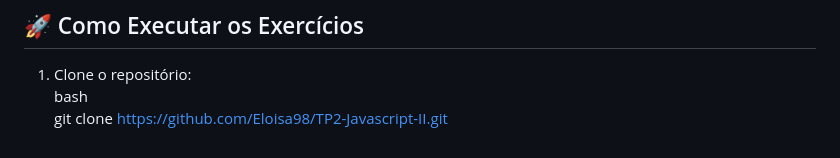
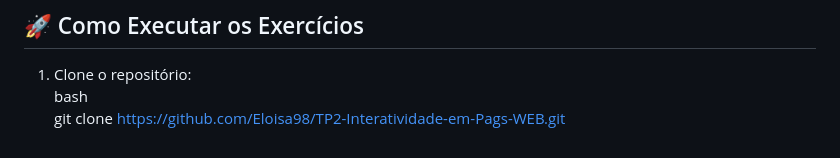
Before and after one commit to Eloisa98/Interatividade-em-Paginas-WEB, a Markdown page: README.md, the part around the change. Rendered like a GitHub page.

```diff
--- a/README.md
+++ b/README.md
@@ -116,4 +116,4 @@ Este repositório contém uma série de exercícios focados em adicionar interat
 
 1. Clone o repositório:\
    bash\
-   git clone https://github.com/Eloisa98/TP2-Javascript-II.git
+   git clone https://github.com/Eloisa98/TP2-Interatividade-em-Pags-WEB.git
```
